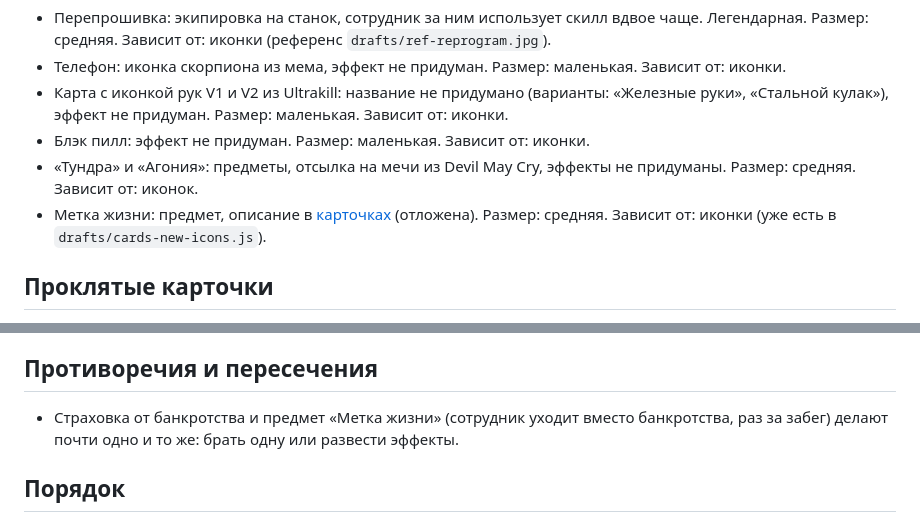
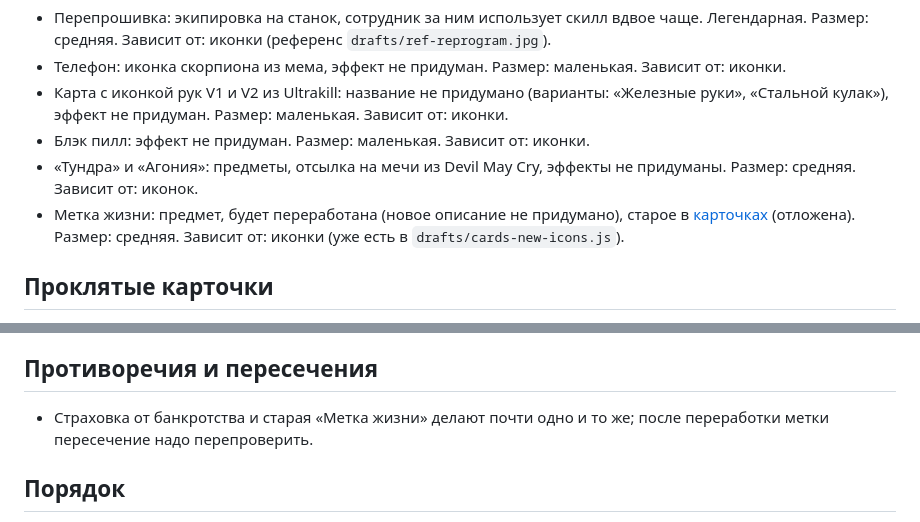
Before and after one commit to tearsonmyjeans/my-first-mobile-game, a Markdown page: docs/ideas.md, 2 parts joined by grey strips. GitHub-like rendering.

Commit message:
Идеи: Метка жизни будет переработана
Co-Authored-By: Claude Sonnet 5.5 <noreply@anthropic.com>
Claude-Session: https://claude.ai/code/session_016RjMDkhoXyUbbFvxar9UjH

```diff
--- a/docs/ideas.md
+++ b/docs/ideas.md
@@ -35,7 +35,7 @@
 - Карта с иконкой рук V1 и V2 из Ultrakill: название не придумано (варианты: «Железные руки», «Стальной кулак»), эффект не придуман. Размер: маленькая. Зависит от: иконки.
 - Блэк пилл: эффект не придуман. Размер: маленькая. Зависит от: иконки.
 - «Тундра» и «Агония»: предметы, отсылка на мечи из Devil May Cry, эффекты не придуманы. Размер: средняя. Зависит от: иконок.
-- Метка жизни: предмет, описание в [карточках](cards.md) (отложена). Размер: средняя. Зависит от: иконки (уже есть в `drafts/cards-new-icons.js`).
+- Метка жизни: предмет, будет переработана (новое описание не придумано), старое в [карточках](cards.md) (отложена). Размер: средняя. Зависит от: иконки (уже есть в `drafts/cards-new-icons.js`).
 
 ## Проклятые карточки
 
@@ -60,7 +60,7 @@
 
 ## Противоречия и пересечения
 
-- Страховка от банкротства и предмет «Метка жизни» (сотрудник уходит вместо банкротства, раз за забег) делают почти одно и то же: брать одну или развести эффекты.
+- Страховка от банкротства и старая «Метка жизни» делают почти одно и то же; после переработки метки пересечение надо перепроверить.
 
 ## Порядок
 
```
